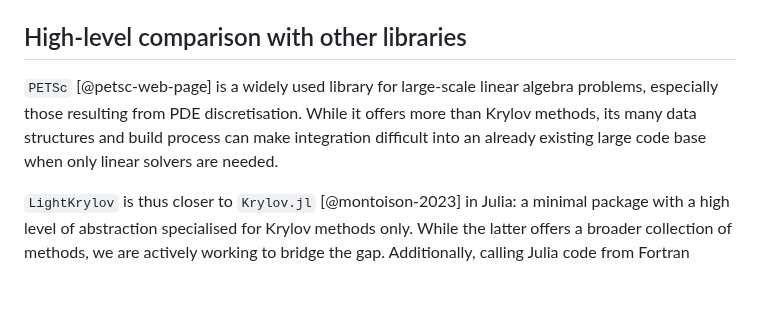
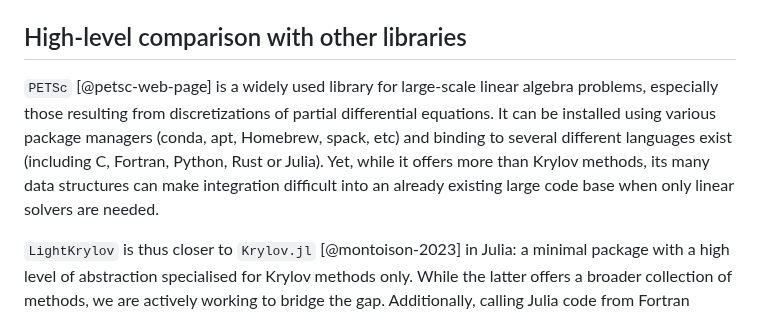
Before and after one commit to nekStab/LightKrylov, a Markdown page: paper/paper.md, the part around the change. GitHub-like rendering; blank space fills up the shorter version.

Commit message:
Rephrased the PETSc paragraph.

```diff
--- a/paper/paper.md
+++ b/paper/paper.md
@@ -86,8 +86,9 @@ After extending these `abstract` types for their application, one can solve line
 
 ## High-level comparison with other libraries
 
-`PETSc` [@petsc-web-page] is a widely used library for large-scale linear algebra problems, especially those resulting from PDE discretisation.
-While it offers more than Krylov methods, its many data structures and build process can make integration difficult into an already existing large code base when only linear solvers are needed.
+`PETSc` [@petsc-web-page] is a widely used library for large-scale linear algebra problems, especially those resulting from discretizations of partial differential equations.
+It can be installed using various package managers (conda, apt, Homebrew, spack, etc) and binding to several different languages exist (including C, Fortran, Python, Rust or Julia).
+Yet, while it offers more than Krylov methods, its many data structures can make integration difficult into an already existing large code base when only linear solvers are needed.
 
 `LightKrylov` is thus closer to `Krylov.jl` [@montoison-2023] in Julia: a minimal package with a high level of abstraction specialised for Krylov methods only.
 While the latter offers a broader collection of methods, we are actively working to bridge the gap.
```
